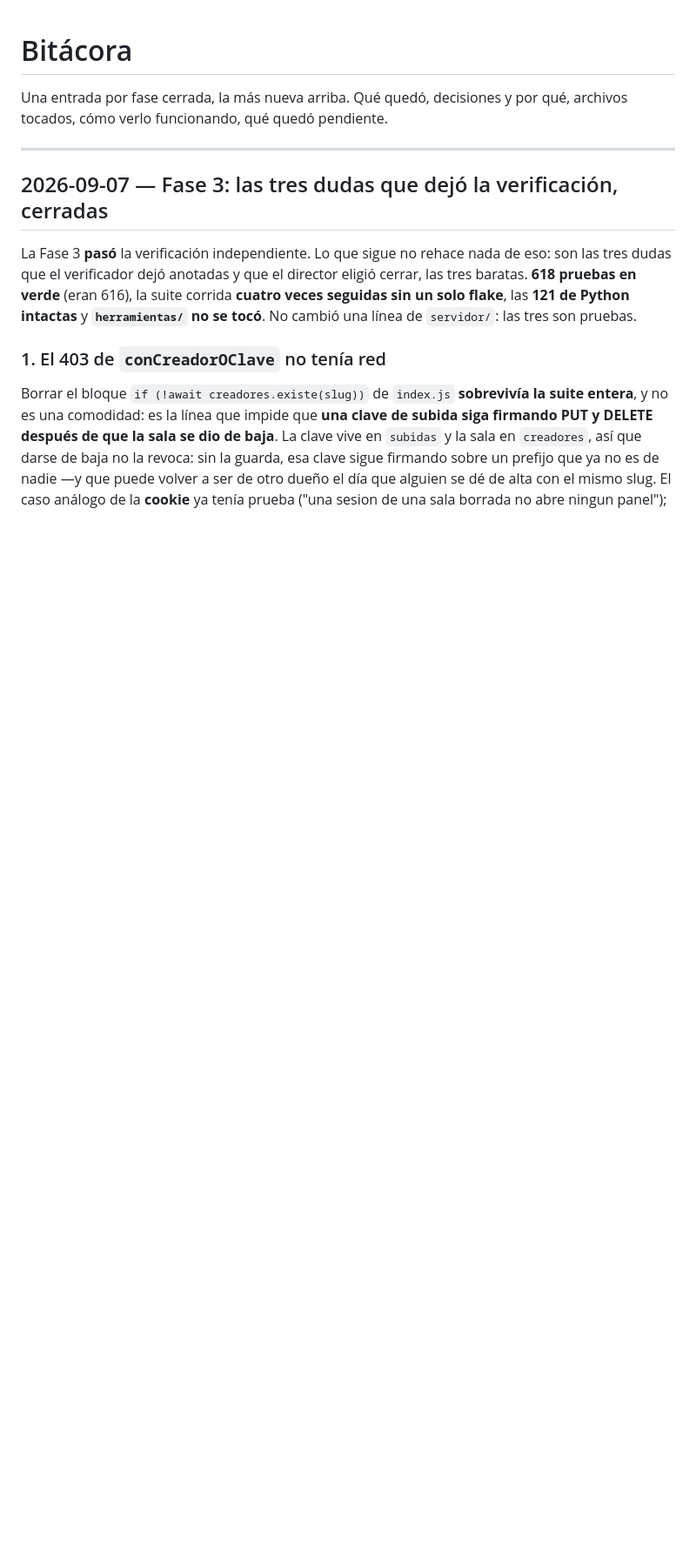
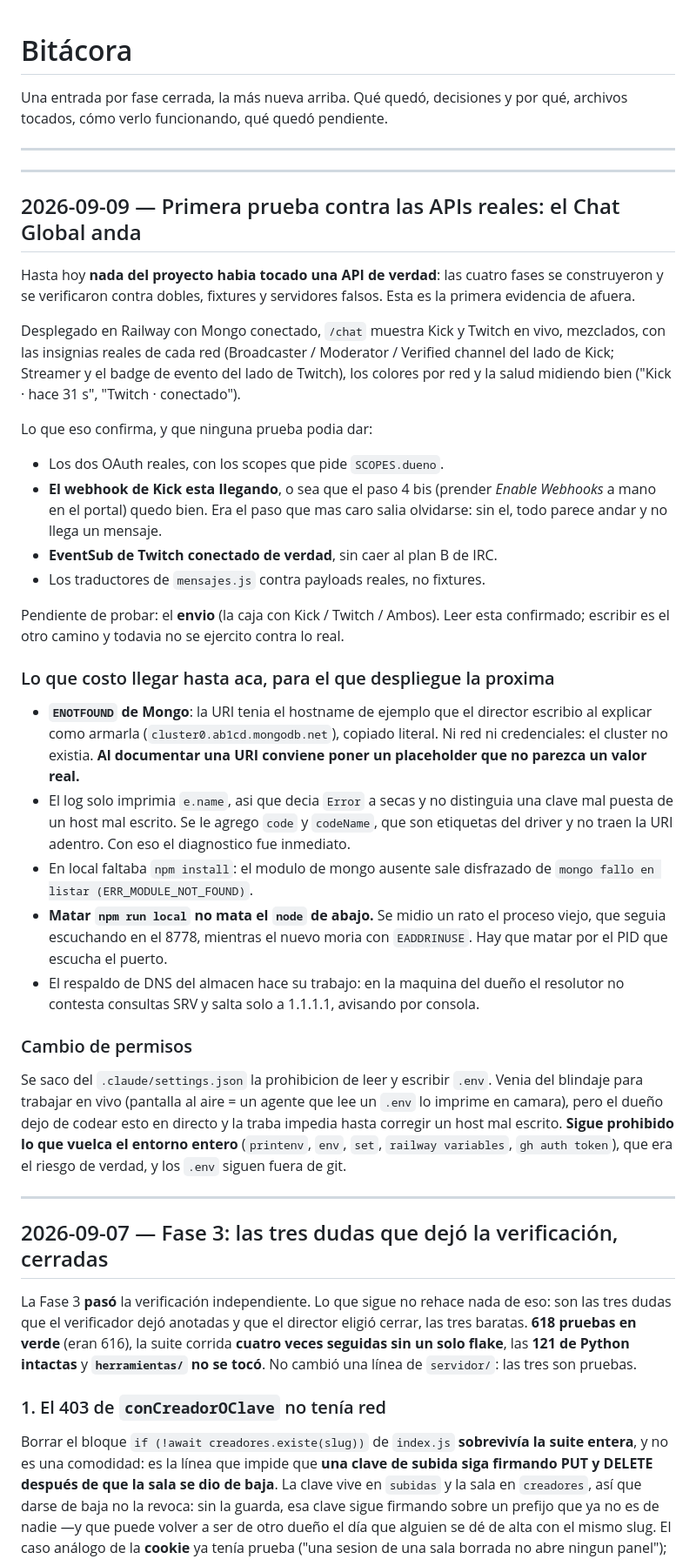
Before and after one commit to IsTincho/sala, a Markdown page: BITACORA.md, the part around the change. Shown at 87% size. Rendered like a GitHub page; blank space fills up the shorter version.

Commit message:
Bitacora: el Chat Global andando contra Kick y Twitch de verdad
Primera evidencia de afuera del proyecto: hasta hoy todo se habia
verificado contra dobles. Queda anotado que el ENOTFOUND de Mongo era
el hostname de ejemplo copiado literal, y las cuatro trampas del
despliegue para el que venga.

Co-Authored-By: Claude Opus 5 <noreply@anthropic.com>

```diff
--- a/BITACORA.md
+++ b/BITACORA.md
@@ -3,6 +3,59 @@
 Una entrada por fase cerrada, la más nueva arriba. Qué quedó, decisiones y por qué, archivos tocados, cómo verlo funcionando, qué quedó pendiente.
 
 ---
+---
+
+## 2026-09-09 — Primera prueba contra las APIs reales: el Chat Global anda
+
+Hasta hoy **nada del proyecto habia tocado una API de verdad**: las cuatro fases se
+construyeron y se verificaron contra dobles, fixtures y servidores falsos. Esta es la
+primera evidencia de afuera.
+
+Desplegado en Railway con Mongo conectado, `/chat` muestra Kick y Twitch en vivo,
+mezclados, con las insignias reales de cada red (Broadcaster / Moderator / Verified
+channel del lado de Kick; Streamer y el badge de evento del lado de Twitch), los
+colores por red y la salud midiendo bien ("Kick · hace 31 s", "Twitch · conectado").
+
+Lo que eso confirma, y que ninguna prueba podia dar:
+
+- Los dos OAuth reales, con los scopes que pide `SCOPES.dueno`.
+- **El webhook de Kick esta llegando**, o sea que el paso 4 bis (prender *Enable
+  Webhooks* a mano en el portal) quedo bien. Era el paso que mas caro salia olvidarse:
+  sin el, todo parece andar y no llega un mensaje.
+- **EventSub de Twitch conectado de verdad**, sin caer al plan B de IRC.
+- Los traductores de `mensajes.js` contra payloads reales, no fixtures.
+
+Pendiente de probar: el **envio** (la caja con Kick / Twitch / Ambos). Leer esta
+confirmado; escribir es el otro camino y todavia no se ejercito contra lo real.
+
+### Lo que costo llegar hasta aca, para el que despliegue la proxima
+
+- **`ENOTFOUND` de Mongo**: la URI tenia el hostname de ejemplo que el director escribio
+  al explicar como armarla (`cluster0.ab1cd.mongodb.net`), copiado literal. Ni red ni
+  credenciales: el cluster no existia. **Al documentar una URI conviene poner un
+  placeholder que no parezca un valor real.**
+- El log solo imprimia `e.name`, asi que decia `Error` a secas y no distinguia una clave
+  mal puesta de un host mal escrito. Se le agrego `code` y `codeName`, que son etiquetas
+  del driver y no traen la URI adentro. Con eso el diagnostico fue inmediato.
+- En local faltaba `npm install`: el modulo de mongo ausente sale disfrazado de
+  `mongo fallo en listar (ERR_MODULE_NOT_FOUND)`.
+- **Matar `npm run local` no mata el `node` de abajo.** Se midio un rato el proceso
+  viejo, que seguia escuchando en el 8778, mientras el nuevo moria con `EADDRINUSE`.
+  Hay que matar por el PID que escucha el puerto.
+- El respaldo de DNS del almacen hace su trabajo: en la maquina del dueño el resolutor
+  no contesta consultas SRV y salta solo a 1.1.1.1, avisando por consola.
+
+### Cambio de permisos
+
+Se saco del `.claude/settings.json` la prohibicion de leer y escribir `.env`. Venia del
+blindaje para trabajar en vivo (pantalla al aire = un agente que lee un `.env` lo
+imprime en camara), pero el dueño dejo de codear esto en directo y la traba impedia
+hasta corregir un host mal escrito. **Sigue prohibido lo que vuelca el entorno entero**
+(`printenv`, `env`, `set`, `railway variables`, `gh auth token`), que era el riesgo de
+verdad, y los `.env` siguen fuera de git.
+
+---
+
 
 ## 2026-09-07 — Fase 3: las tres dudas que dejó la verificación, cerradas
 
```
